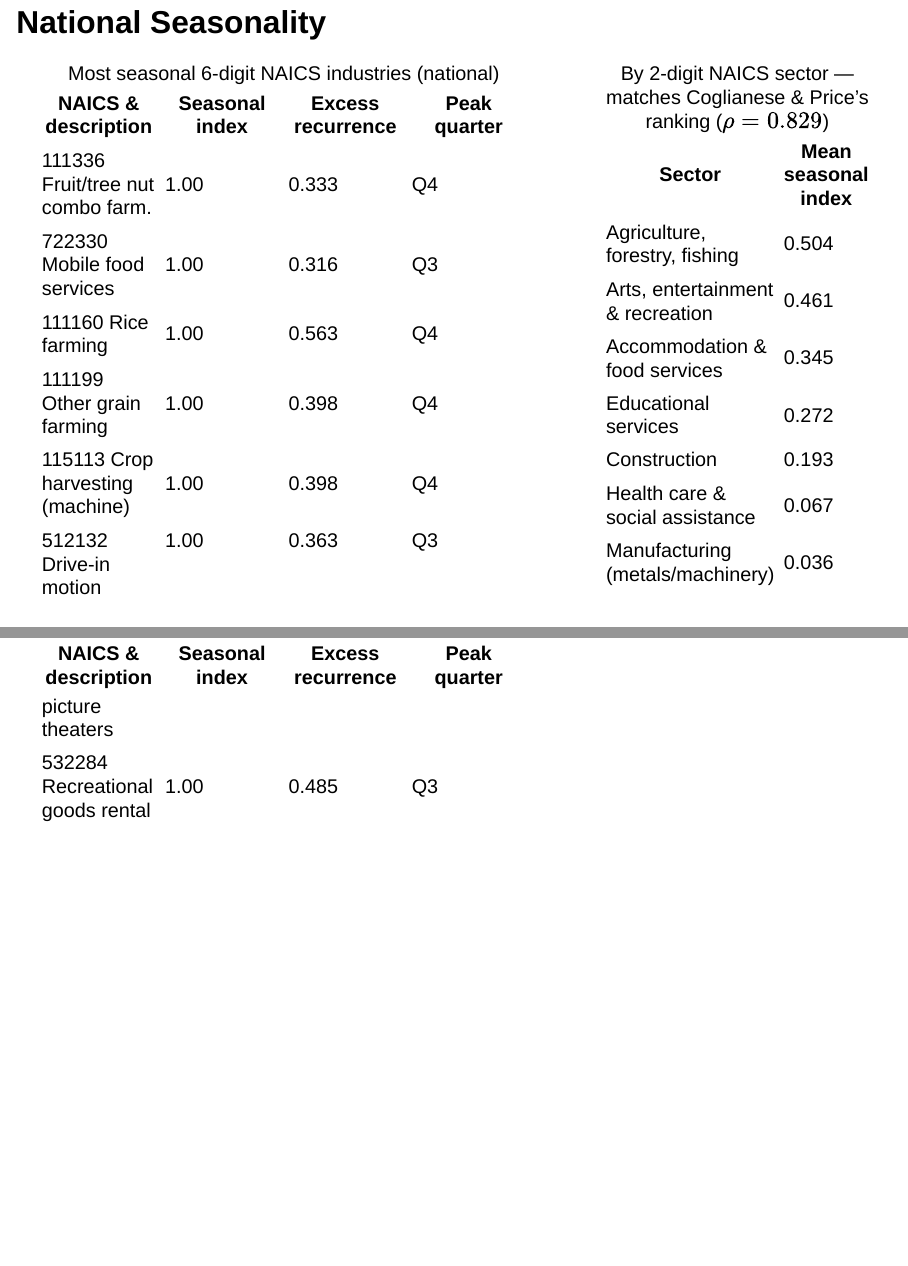
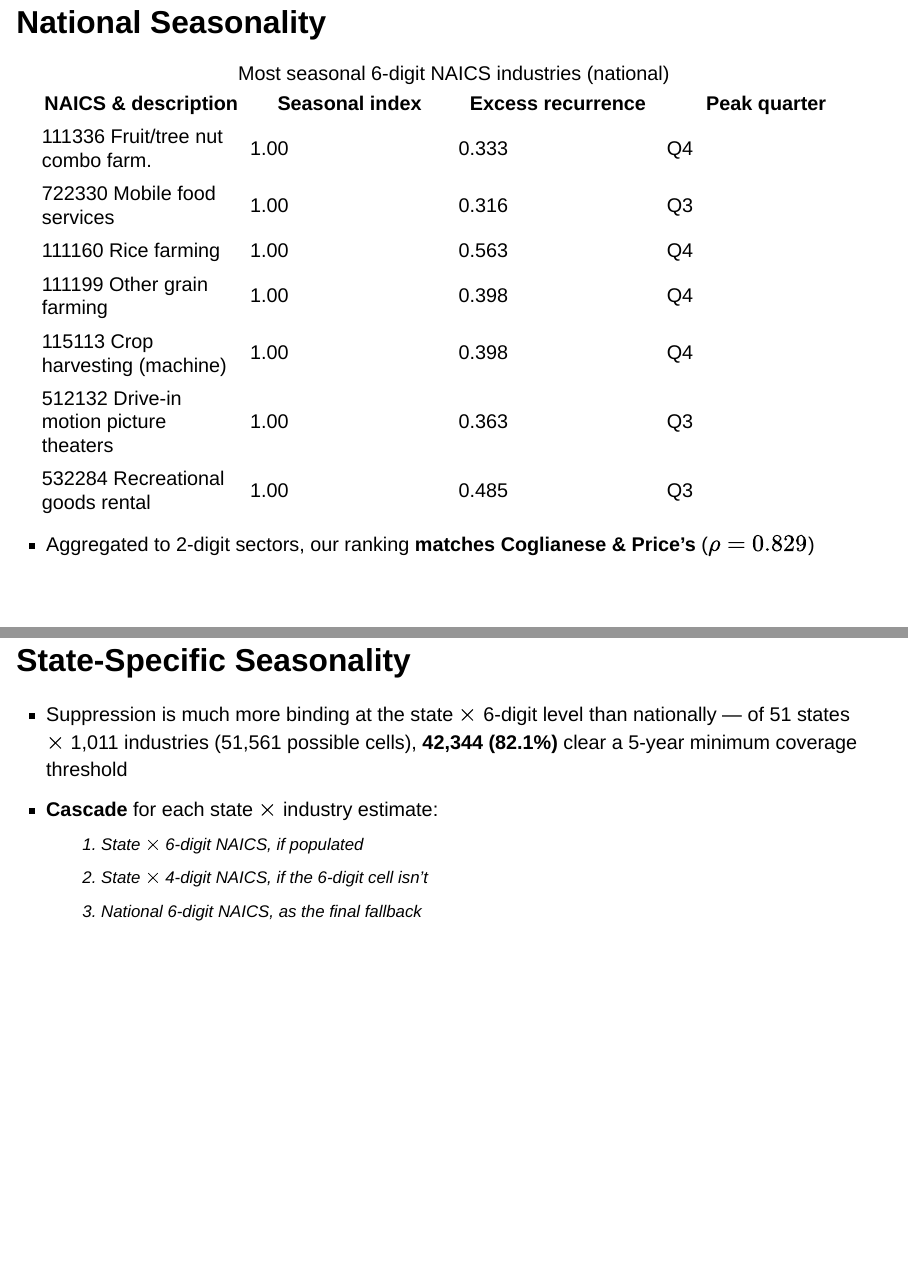
Before and after one commit to dismalscientist86/Seasonal_work, a Quarto document (output/slides/lehd_seasonality.qmd): pages 7 and 8 of 18 before the commit and pages 7 and 8 of 17 after it, joined at a grey line. Rendered offline with R 4.5, knitr and Pandoc in place of Quarto, with nearby package versions; drawn as Slidy slides in place of the format the file asks for.

Commit message:
Drop the sector-level table from National Seasonality slide
Replaced the two-column layout (top industries + 2-digit sector table)
with a single full-width top-industries table, plus a one-line bullet
noting the sector-level ranking matches Coglianese & Price's
(rho = 0.829) instead of reproducing their table.

Co-Authored-By: Claude Sonnet 5 <noreply@anthropic.com>

```diff
--- a/output/slides/lehd_seasonality.qmd
+++ b/output/slides/lehd_seasonality.qmd
@@ -102,24 +99,8 @@ $$
 
 : Most seasonal 6-digit NAICS industries (national)
 
-:::
-::: {.column width="36%"}
-
-| Sector | Mean seasonal index |
-|---|---|
-| Agriculture, forestry, fishing | 0.504 |
-| Arts, entertainment & recreation | 0.461 |
-| Accommodation & food services | 0.345 |
-| Educational services | 0.272 |
-| Construction | 0.193 |
-| Health care & social assistance | 0.067 |
-| Manufacturing (metals/machinery) | 0.036 |
-
-: By 2-digit NAICS sector --- matches Coglianese & Price's ranking
-($\rho = 0.829$)
-
-:::
-:::
+- Aggregated to 2-digit sectors, our ranking **matches Coglianese &
+  Price's** ($\rho = 0.829$)
 
 ## State-Specific Seasonality
 
```
Also changed, not shown: output/slides/lehd_seasonality.qmd (3 more changed lines).
